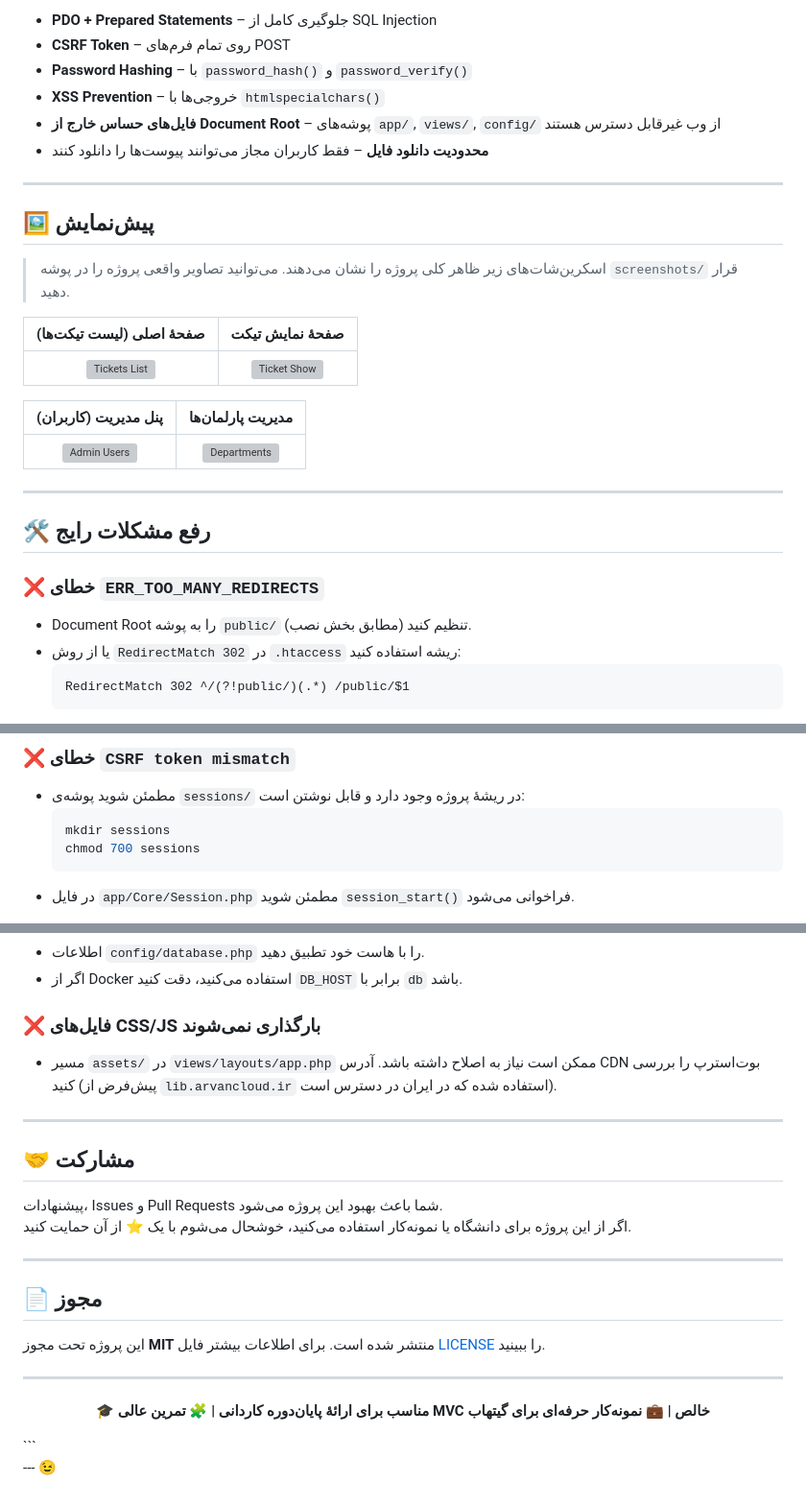
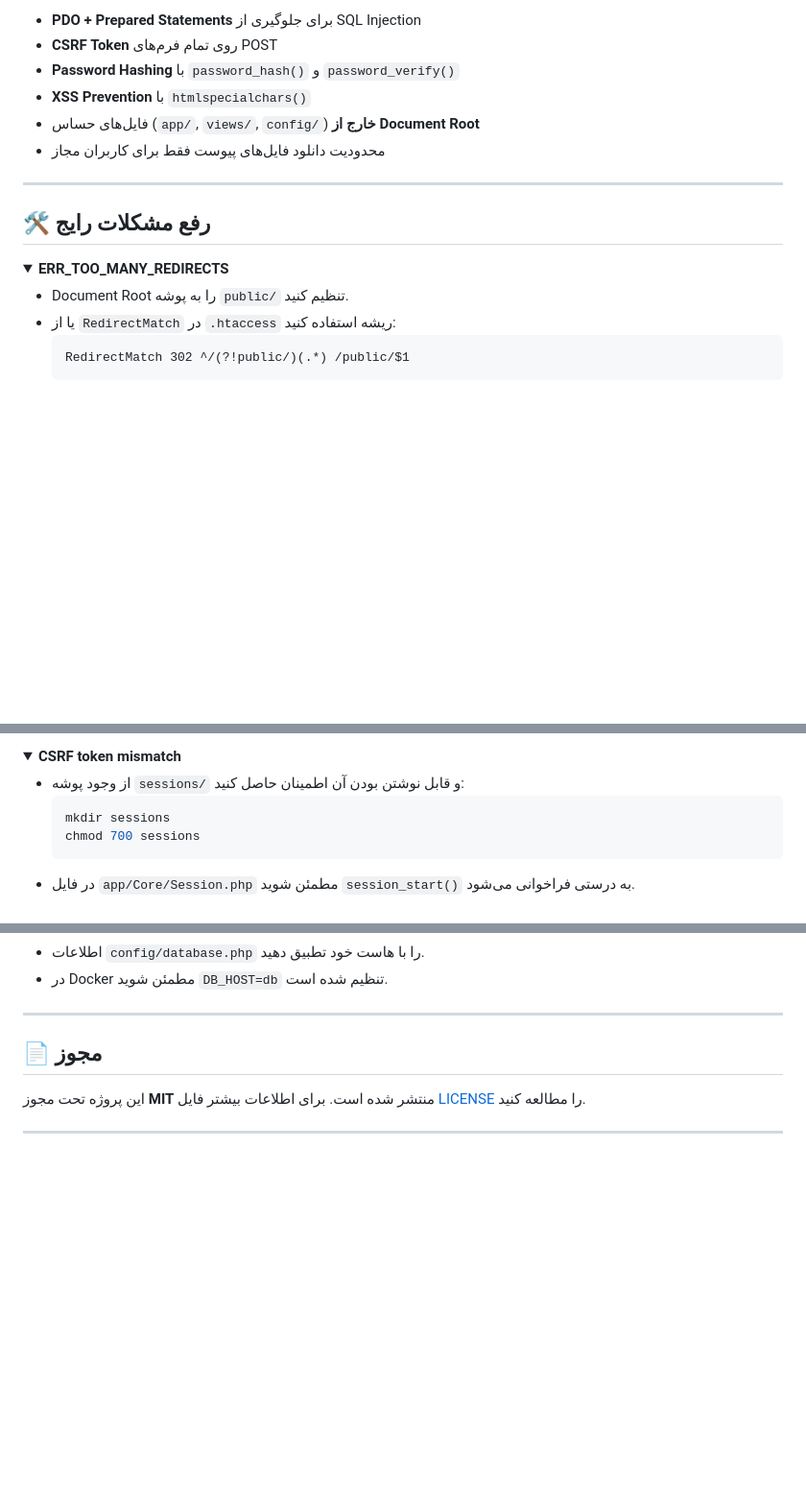
Before and after one commit to jetfoxir/TicketMaster, a Markdown page: README.md, 3 parts joined by grey strips. Shown at 96% size. Drawn GitHub-style; folded sections open; blank space fills up the shorter version; grey boxes are pictures that could not be loaded.

````diff
--- a/README.md
+++ b/README.md
@@ -204,32 +166,20 @@ docker exec ticketing_web php /var/www/html/cron/close_stale_tickets.php
 
-- **PDO + Prepared Statements** – جلوگیری کامل از SQL Injection
-- **CSRF Token** – روی تمام فرم‌های POST
-- **Password Hashing** – با `password_hash()` و `password_verify()`
-- **XSS Prevention** – خروجی‌ها با `htmlspecialchars()`
-- **فایل‌های حساس خارج از Document Root** – پوشه‌های `app/`, `views/`, `config/` از وب غیرقابل دسترس هستند
-- **محدودیت دانلود فایل** – فقط کاربران مجاز می‌توانند پیوست‌ها را دانلود کنند
-
----
-
-## 🖼️ پیش‌نمایش
-
-> اسکرین‌شات‌های زیر ظاهر کلی پروژه را نشان می‌دهند. می‌توانید تصاویر واقعی پروژه را در پوشه `screenshots/` قرار دهید.
-
-| صفحهٔ اصلی (لیست تیکت‌ها) | صفحهٔ نمایش تیکت |
-|:---:|:---:|
-| ![Tickets List](screenshots/tickets_index.png) | ![Ticket Show](screenshots/ticket_show.png) |
-
-| پنل مدیریت (کاربران) | مدیریت پارلمان‌ها |
-|:---:|:---:|
-| ![Admin Users](screenshots/admin_users.png) | ![Departments](screenshots/departments.png) |
+- **PDO + Prepared Statements** برای جلوگیری از SQL Injection
+- **CSRF Token** روی تمام فرم‌های POST
+- **Password Hashing** با `password_hash()` و `password_verify()`
+- **XSS Prevention** با `htmlspecialchars()`
+- فایل‌های حساس (`app/`, `views/`, `config/`) **خارج از Document Root**
+- محدودیت دانلود فایل‌های پیوست فقط برای کاربران مجاز
 
 ---
 
 ## 🛠️ رفع مشکلات رایج
 
-### ❌ خطای `ERR_TOO_MANY_REDIRECTS`
-- Document Root را به پوشه `public/` تنظیم کنید (مطابق بخش نصب).
-- یا از روش `RedirectMatch 302` در `.htaccess` ریشه استفاده کنید:
+<details>
+  <summary><strong>ERR_TOO_MANY_REDIRECTS</strong></summary>
+
+- Document Root را به پوشه `public/` تنظیم کنید.
+- یا از `RedirectMatch` در `.htaccess` ریشه استفاده کنید:
   ```apache
   RedirectMatch 302 ^/(?!public/)(.*) /public/$1
   ```
@@ -236,9 +187,12 @@ docker exec ticketing_web php /var/www/html/cron/close_stale_tickets.php
 
-### ❌ خطای `CSRF token mismatch`
-- مطمئن شوید پوشه‌ی `sessions/` در ریشهٔ پروژه وجود دارد و قابل نوشتن است:
+<details>
+  <summary><strong>CSRF token mismatch</strong></summary>
+
+- از وجود پوشه `sessions/` و قابل نوشتن بودن آن اطمینان حاصل کنید:
   ```bash
   mkdir sessions
   chmod 700 sessions
   ```
-- در فایل `app/Core/Session.php` مطمئن شوید `session_start()` فراخوانی می‌شود.
+- در فایل `app/Core/Session.php` مطمئن شوید `session_start()` به درستی فراخوانی می‌شود.
+</details>
 
@@ -246,27 +202,11 @@ docker exec ticketing_web php /var/www/html/cron/close_stale_tickets.php
 - اطلاعات `config/database.php` را با هاست خود تطبیق دهید.
-- اگر از Docker استفاده می‌کنید، دقت کنید `DB_HOST` برابر با `db` باشد.
-
-### ❌ فایل‌های CSS/JS بارگذاری نمی‌شوند
-- مسیر `assets/` در `views/layouts/app.php` ممکن است نیاز به اصلاح داشته باشد. آدرس CDN بوت‌استرپ را بررسی کنید (پیش‌فرض از `lib.arvancloud.ir` استفاده شده که در ایران در دسترس است).
-
----
-
-## 🤝 مشارکت
-
-پیشنهادات، Issues و Pull Requests شما باعث بهبود این پروژه می‌شود.
-اگر از این پروژه برای دانشگاه یا نمونه‌کار استفاده می‌کنید، خوشحال می‌شوم با یک ⭐ از آن حمایت کنید.
+- در Docker مطمئن شوید `DB_HOST=db` تنظیم شده است.
+</details>
 
 ---
 
 ## 📄 مجوز
 
-این پروژه تحت مجوز **MIT** منتشر شده است. برای اطلاعات بیشتر فایل [LICENSE](LICENSE) را ببینید.
+این پروژه تحت مجوز **MIT** منتشر شده است. برای اطلاعات بیشتر فایل [LICENSE](LICENSE) را مطالعه کنید.
 
 ---
-
-<p align="center">
-  <strong>🎓 مناسب برای ارائهٔ پایان‌دوره کاردانی | 🧩 تمرین عالی MVC خالص | 💼 نمونه‌کار حرفه‌ای برای گیتهاب</strong>
-</p>
-```
-
---- 😉
````
Also changed, not shown: other parts of README.md (+80 -115 lines).
